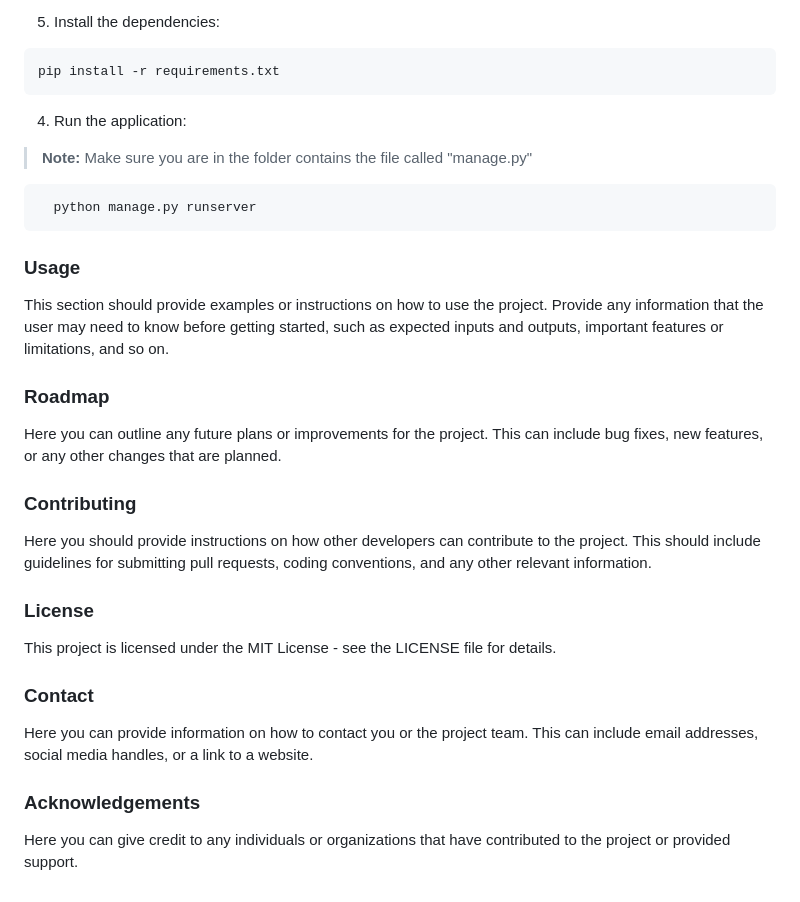
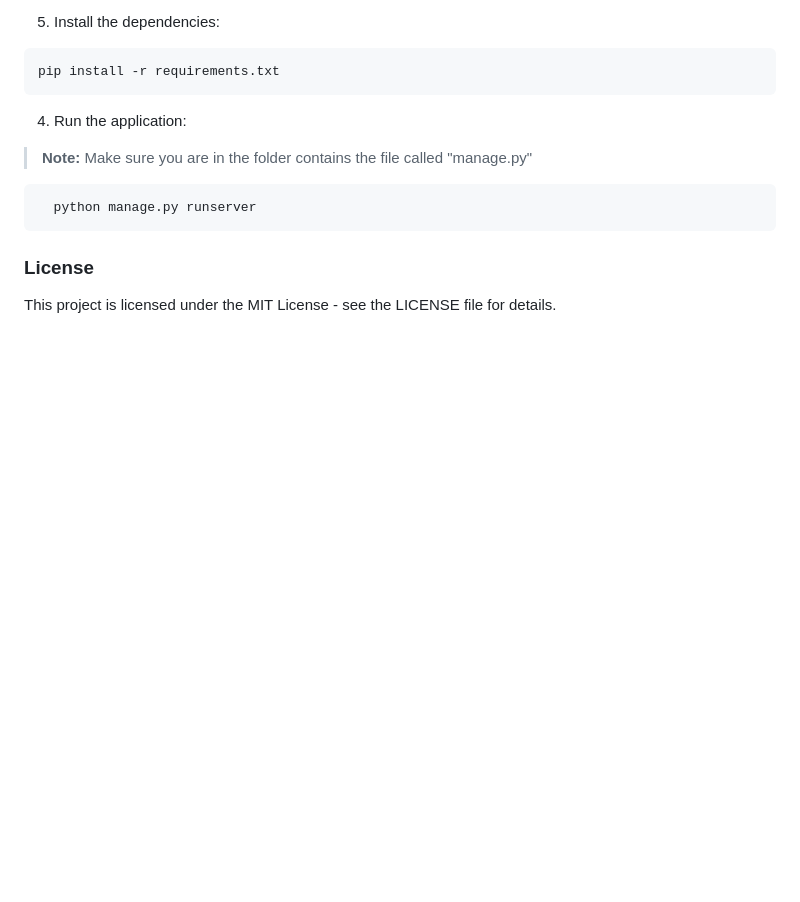
Before and after one commit to TanDao01262000/BlogApp, a Markdown page: README.md, the part around the change. GitHub-like rendering; blank space fills up the shorter version.

````diff
--- a/README.md
+++ b/README.md
@@ -91,27 +91,6 @@ This section should provide detailed instructions on how to get started with the
     python manage.py runserver
   ```
 
-
-### Usage
-
-This section should provide examples or instructions on how to use the project. Provide any information that the user may need to know before getting started, such as expected inputs and outputs, important features or limitations, and so on.
-
-### Roadmap
-
-Here you can outline any future plans or improvements for the project. This can include bug fixes, new features, or any other changes that are planned.
-
-### Contributing
-
-Here you should provide instructions on how other developers can contribute to the project. This should include guidelines for submitting pull requests, coding conventions, and any other relevant information.
-
 ### License
 
 This project is licensed under the MIT License - see the LICENSE file for details.
-
-### Contact
-
-Here you can provide information on how to contact you or the project team. This can include email addresses, social media handles, or a link to a website.
-
-### Acknowledgements
-
-Here you can give credit to any individuals or organizations that have contributed to the project or provided support.
````
